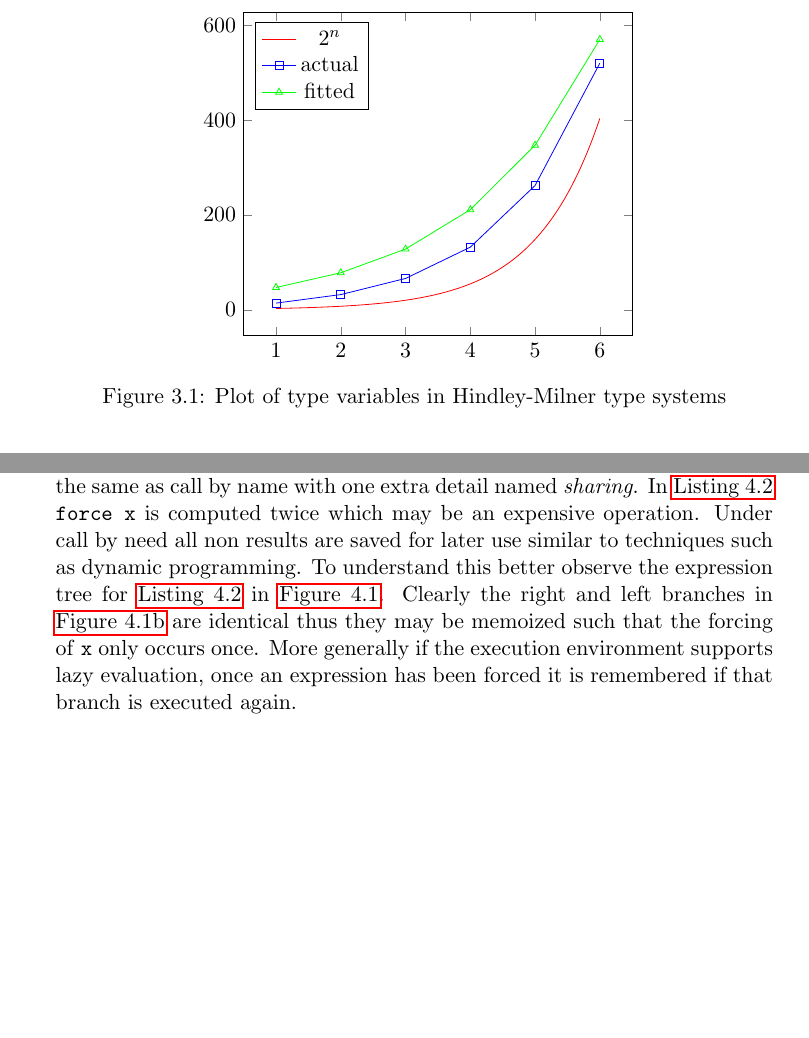
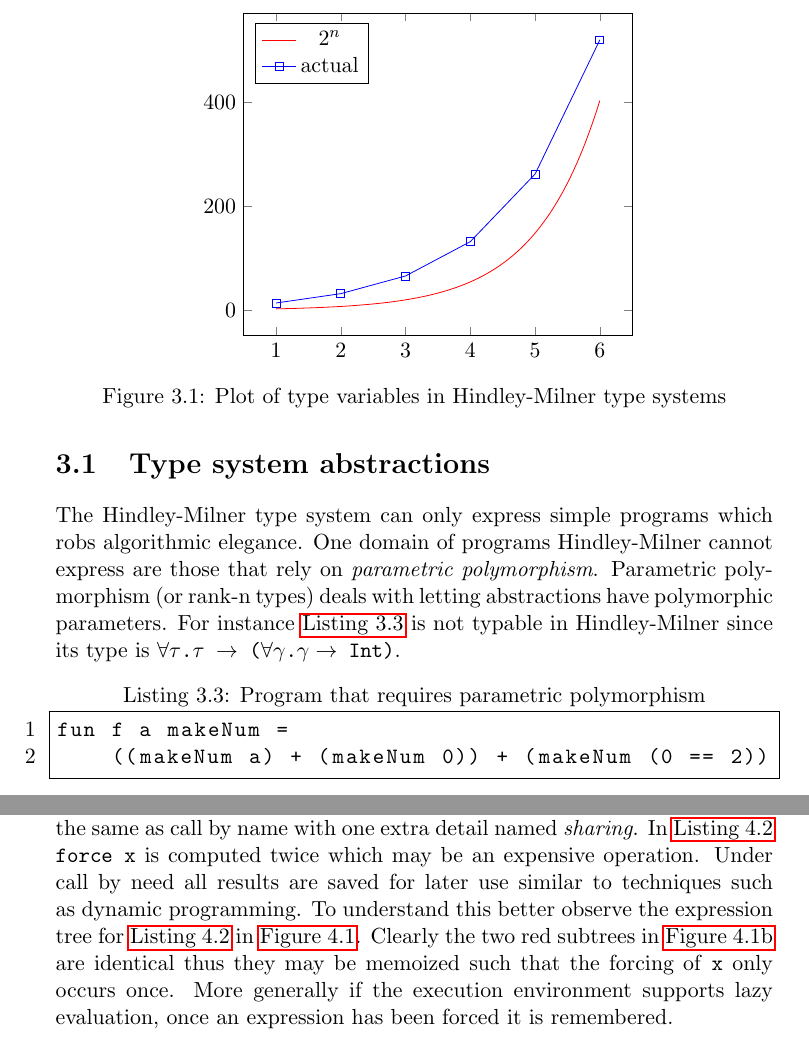
Before and after one commit to ValdemarGr/masters, a LaTeX thesis (thesis/main.tex, which reads thesis/evaluation/runtime.tex, thesis/validation/typing.tex): two parts of pages 27 and 29 of 53 before the commit and two parts of pages 27 and 29 of 55 after it, joined at a grey line, cut at the place of the change, the shorter picture padded with empty space. Compiled offline with pdfLaTeX.

Commit message:
work on HM

```diff
--- a/thesis/evaluation/runtime.tex
+++ b/thesis/evaluation/runtime.tex
@@ -38,7 +38,7 @@ The implementation of call by name can become quite troublesome and therefore in
 
 The call by need strategy introduces \textit{lazy evaluation} semantics which is the same as call by name with one extra detail named \textit{sharing}.
 In \autoref{lst:callbyname} \texttt{force x} is computed twice which may be an expensive operation.
-Under call by need all non results are saved for later use similar to techniques such as dynamic programming.
+Under call by need all results are saved for later use similar to techniques such as dynamic programming.
 \begin{figure}
     \centering
     \begin{subfigure}[b]{0.33\textwidth}
@@ -117,8 +117,8 @@ Under call by need all non results are saved for later use similar to techniques
     \label{fig:evalexpr}
 \end{figure}
 To understand this better observe the expression tree for \autoref{lst:callbyname} in \autoref{fig:evalexpr}.
-Clearly the right and left branches in \autoref{sub:eval:double} are identical thus they may be memoized such that the forcing of \texttt{x} only occurs once.
-More generally if the execution environment supports lazy evaluation, once an expression has been forced it is remembered if that branch is executed again.
+Clearly the two red subtrees in \autoref{sub:eval:double} are identical thus they may be memoized such that the forcing of \texttt{x} only occurs once.
+More generally if the execution environment supports lazy evaluation, once an expression has been forced it is remembered.
 
 \section{Runtime environments}
 Now that the untyped lambda calculus has been introduced, implemented and validated efficiently the question of execution naturally follows.
--- a/thesis/validation/typing.tex
+++ b/thesis/validation/typing.tex
@@ -749,19 +749,29 @@ Running the program \autoref{lst:pairproofexp} in $L$ yields a blowup of $2^n$ (
         };
         \addlegendentry{actual}
 
-        \addplot[
-            color=green,
-            mark=triangle
-        ]
-        coordinates {
-(1,47)  (2,78) (3,128) (4,211) (5,347) (6,570)
-        };
-        \addlegendentry{fitted}
+        %\addplot[
+            %color=green,
+            %mark=triangle
+        %]
+        %coordinates {
+%(1,47)  (2,78) (3,128) (4,211) (5,347) (6,570)
+        %};
+        %\addlegendentry{fitted}
 
    \end{axis}
 \end{tikzpicture}
     \caption{Plot of type variables in Hindley-Milner type systems}
     \label{fig:expplot}
 \end{figure}
+\section{Type system abstractions}
+The Hindley-Milner type system can only express simple programs which robs algorithmic elegance.
+One domain of programs Hindley-Milner cannot express are those that rely on \textit{parametric polymorphism}.
+Parametric polymorphism (or rank-n types) deals with letting abstractions have polymorphic parameters.
+For instance \autoref{lst:rankn} is not typable in Hindley-Milner since its type is \texttt{$\forall\tau$.$\tau$ $\rightarrow$ ($\forall\gamma$.$\gamma \rightarrow$ Int)}.
+\begin{lstlisting}[language=ML,caption={Program that requires parametric polymorphism},label={lst:rankn},mathescape=true]
+fun f a makeNum =
+    ((makeNum a) + (makeNum 0)) + (makeNum (0 == 2))
+\end{lstlisting}
+
 
 \end{document}
```
Also changed, not shown: thesis/main.tex (+4 -0 lines), thesis/prerequisites/prerequisites.tex (added, +1 -0 lines), thesis/main.pdf, thesis/evaluation/runtime.tex (18 more changed lines), 1 other file.
